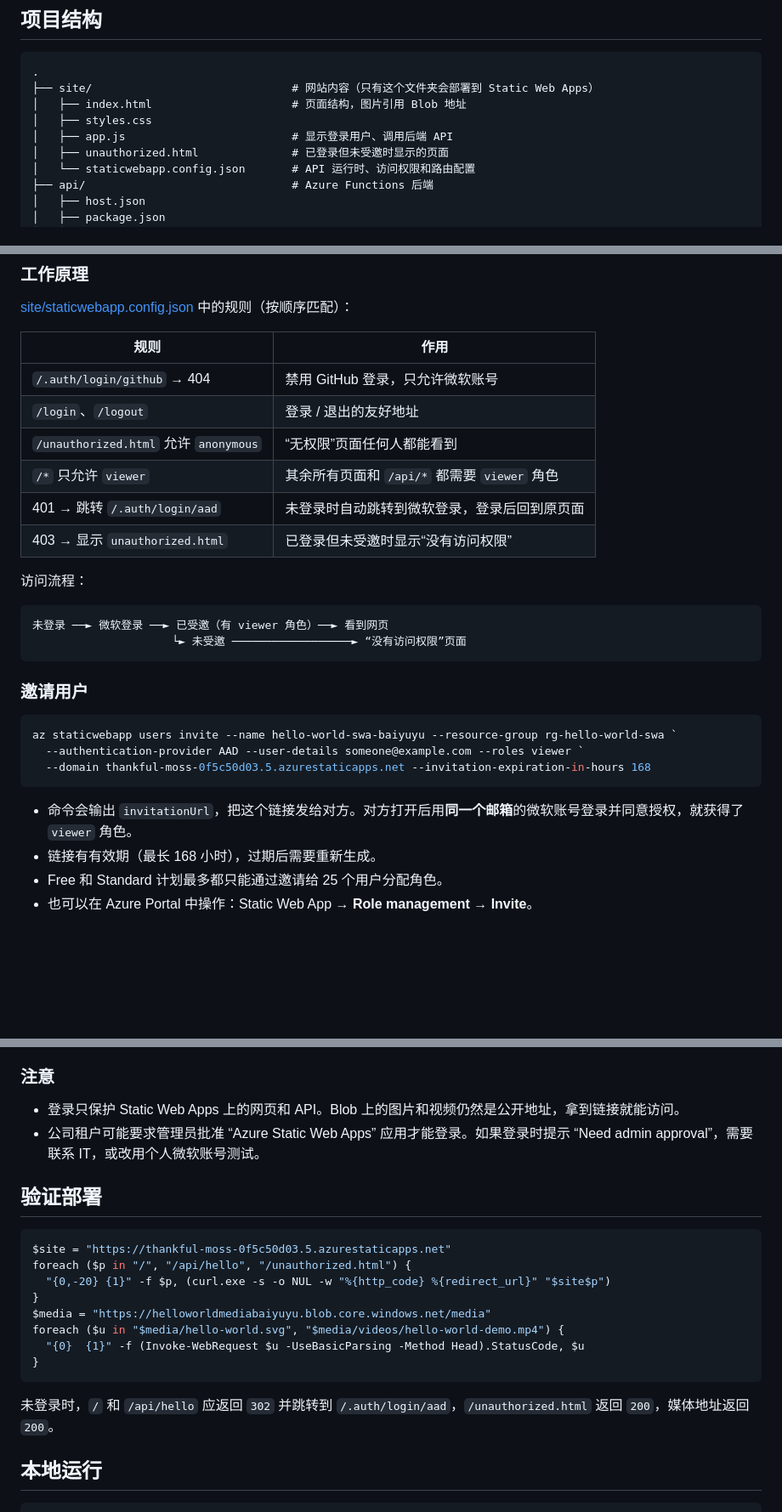
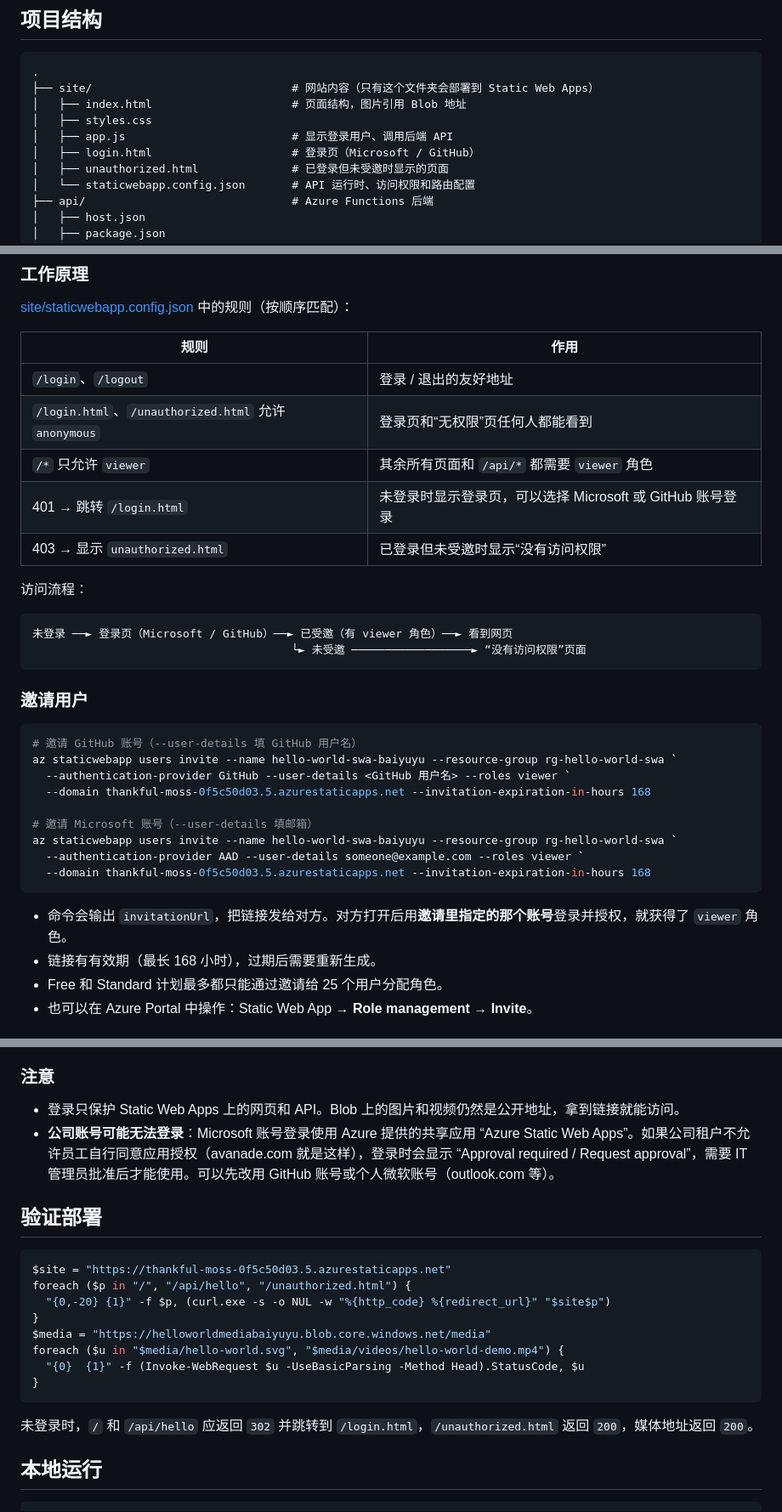
Before and after one commit to baiyuyu/hello-world-static-web-app, a Markdown page: README.md, 3 parts joined by grey strips. Shown at 85% size. Rendered like a GitHub page; blank space fills up the shorter version.

Commit message:
Document GitHub sign-in and tenant consent limitation
Co-authored-by: Copilot <223556219+Copilot@users.noreply.github.com>

````diff
--- a/README.md
+++ b/README.md
@@ -33,6 +33,7 @@
 │   ├── index.html                     # 页面结构，图片引用 Blob 地址
 │   ├── styles.css
 │   ├── app.js                         # 显示登录用户、调用后端 API
+│   ├── login.html                     # 登录页（Microsoft / GitHub）
 │   ├── unauthorized.html              # 已登录但未受邀时显示的页面
 │   └── staticwebapp.config.json       # API 运行时、访问权限和路由配置
 ├── api/                               # Azure Functions 后端
@@ -226,29 +227,34 @@ gh run watch <run-id> --repo <你的账号>/hello-world-static-web-app --exit-st
 
 | 规则 | 作用 |
 | --- | --- |
-| `/.auth/login/github` → 404 | 禁用 GitHub 登录，只允许微软账号 |
 | `/login`、`/logout` | 登录 / 退出的友好地址 |
-| `/unauthorized.html` 允许 `anonymous` | “无权限”页面任何人都能看到 |
+| `/login.html`、`/unauthorized.html` 允许 `anonymous` | 登录页和“无权限”页任何人都能看到 |
 | `/*` 只允许 `viewer` | 其余所有页面和 `/api/*` 都需要 `viewer` 角色 |
-| 401 → 跳转 `/.auth/login/aad` | 未登录时自动跳转到微软登录，登录后回到原页面 |
+| 401 → 跳转 `/login.html` | 未登录时显示登录页，可以选择 Microsoft 或 GitHub 账号登录 |
 | 403 → 显示 `unauthorized.html` | 已登录但未受邀时显示“没有访问权限” |
 
 访问流程：
 
 ```text
-未登录 ──► 微软登录 ──► 已受邀（有 viewer 角色）──► 看到网页
-                     └► 未受邀 ──────────────────► “没有访问权限”页面
+未登录 ──► 登录页（Microsoft / GitHub）──► 已受邀（有 viewer 角色）──► 看到网页
+                                       └► 未受邀 ──────────────────► “没有访问权限”页面
 ```
 
 ### 邀请用户
 
 ```powershell
+# 邀请 GitHub 账号（--user-details 填 GitHub 用户名）
+az staticwebapp users invite --name hello-world-swa-baiyuyu --resource-group rg-hello-world-swa `
+  --authentication-provider GitHub --user-details <GitHub 用户名> --roles viewer `
+  --domain thankful-moss-0f5c50d03.5.azurestaticapps.net --invitation-expiration-in-hours 168
+
+# 邀请 Microsoft 账号（--user-details 填邮箱）
 az staticwebapp users invite --name hello-world-swa-baiyuyu --resource-group rg-hello-world-swa `
   --authentication-provider AAD --user-details someone@example.com --roles viewer `
   --domain thankful-moss-0f5c50d03.5.azurestaticapps.net --invitation-expiration-in-hours 168
 ```
 
-- 命令会输出 `invitationUrl`，把这个链接发给对方。对方打开后用**同一个邮箱**的微软账号登录并同意授权，就获得了 `viewer` 角色。
+- 命令会输出 `invitationUrl`，把链接发给对方。对方打开后用**邀请里指定的那个账号**登录并授权，就获得了 `viewer` 角色。
 - 链接有有效期（最长 168 小时），过期后需要重新生成。
 - Free 和 Standard 计划最多都只能通过邀请给 25 个用户分配角色。
 - 也可以在 Azure Portal 中操作：Static Web App → **Role management** → **Invite**。
@@ -269,7 +275,7 @@ az staticwebapp users update --name hello-world-swa-baiyuyu --resource-group rg-
 ### 注意
 
 - 登录只保护 Static Web Apps 上的网页和 API。Blob 上的图片和视频仍然是公开地址，拿到链接就能访问。
-- 公司租户可能要求管理员批准 “Azure Static Web Apps” 应用才能登录。如果登录时提示 “Need admin approval”，需要联系 IT，或改用个人微软账号测试。
+- **公司账号可能无法登录**：Microsoft 账号登录使用 Azure 提供的共享应用 “Azure Static Web Apps”。如果公司租户不允许员工自行同意应用授权（avanade.com 就是这样），登录时会显示 “Approval required / Request approval”，需要 IT 管理员批准后才能使用。可以先改用 GitHub 账号或个人微软账号（outlook.com 等）。
 
 ## 验证部署
 
@@ -284,7 +290,7 @@ foreach ($u in "$media/hello-world.svg", "$media/videos/hello-world-demo.mp4") {
 }
 ```
 
-未登录时，`/` 和 `/api/hello` 应返回 `302` 并跳转到 `/.auth/login/aad`，`/unauthorized.html` 返回 `200`，媒体地址返回 `200`。
+未登录时，`/` 和 `/api/hello` 应返回 `302` 并跳转到 `/login.html`，`/unauthorized.html` 返回 `200`，媒体地址返回 `200`。
 
 ## 本地运行
 
````
